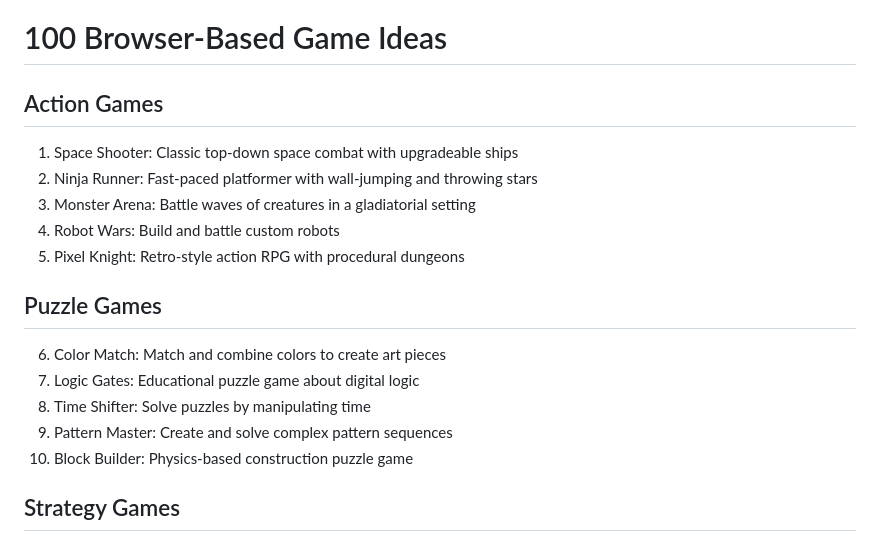
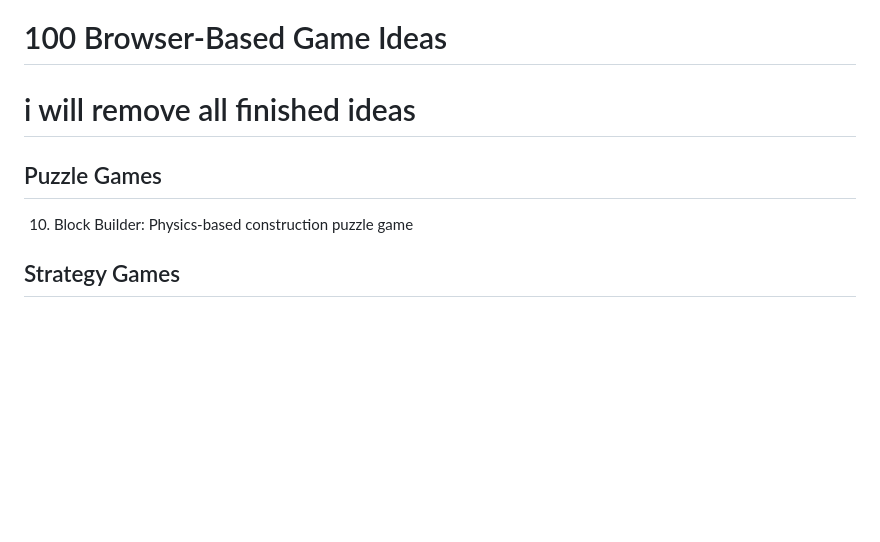
Before and after one commit to DaaanielTV/online-game-frontend, a Markdown page: GAME-IDEAS.md, the part around the change. Rendered like a GitHub page; blank space fills up the shorter version.

Commit message:
how many ideas still

```diff
--- a/GAME-IDEAS.md
+++ b/GAME-IDEAS.md
@@ -1,17 +1,8 @@
 # 100 Browser-Based Game Ideas
 
-## Action Games
-1. Space Shooter: Classic top-down space combat with upgradeable ships
-2. Ninja Runner: Fast-paced platformer with wall-jumping and throwing stars
-3. Monster Arena: Battle waves of creatures in a gladiatorial setting
-4. Robot Wars: Build and battle custom robots
-5. Pixel Knight: Retro-style action RPG with procedural dungeons
+# i will remove all finished ideas
 
 ## Puzzle Games
-6. Color Match: Match and combine colors to create art pieces
-7. Logic Gates: Educational puzzle game about digital logic
-8. Time Shifter: Solve puzzles by manipulating time
-9. Pattern Master: Create and solve complex pattern sequences
 10. Block Builder: Physics-based construction puzzle game
 
 ## Strategy Games
```
